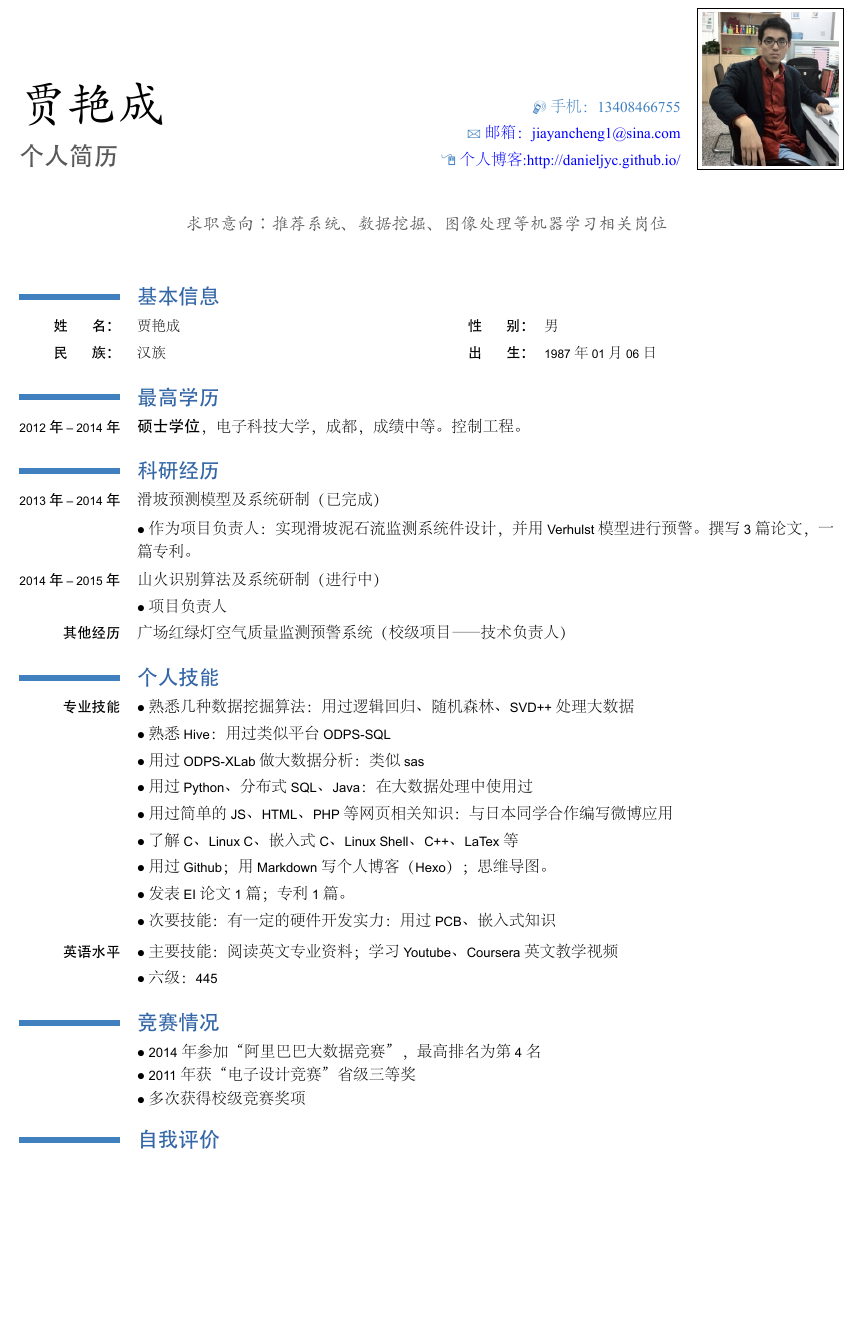
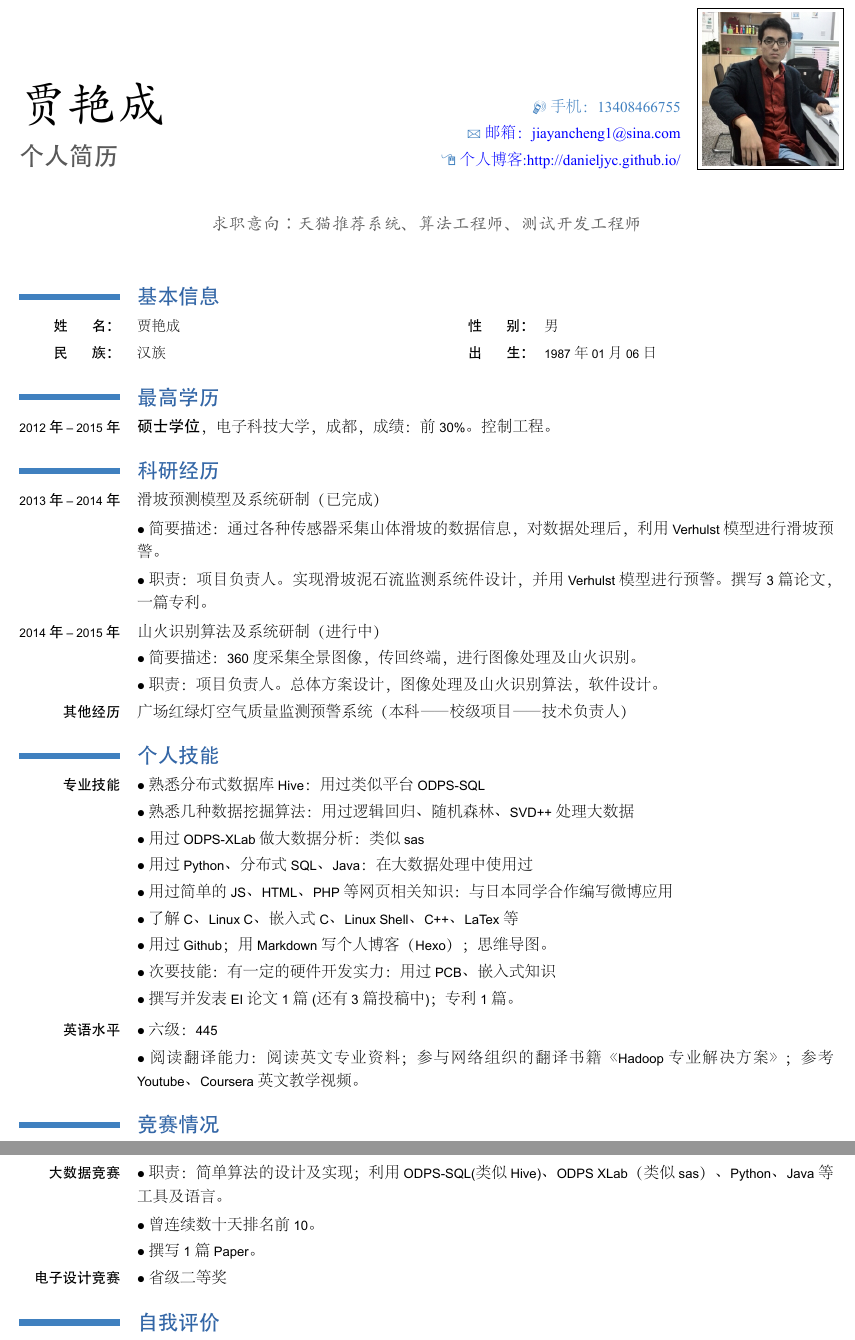
Before and after one commit to DanielJyc/Resume, a LaTeX CV (cn/cv.tex): part of page 1 of 2 before the commit and two parts of pages 1 and 2 of 2 after it, the two joined at a grey line, cut so that both start at the same text, the shorter picture padded with empty space. The pictures show the PDF file cn/cv.pdf that the author committed with the source.

Commit message:
添加少部分信息。

```diff
--- a/cn/cv.tex
+++ b/cn/cv.tex
@@ -35,7 +35,7 @@
 \email{邮箱：jiayancheng1@sina.com}
 \homepage{个人博客:http://danieljyc.github.io/}
 \photo[95pt]{picture3.jpg}
-\quote{\textit{求职意向：推荐系统、数据挖掘、图像处理等机器学习相关岗位}}
+\quote{\textit{求职意向：天猫推荐系统、算法工程师、测试开发工程师}}
 
 %----------------------------------------------------------------------------------
 %            content
@@ -48,33 +48,36 @@
 \cvcomputer{民\qquad 族：}{汉族}{出\qquad 生：}{1987年01月06日}
 
 \section{最高学历}
-\cventry{2012年 -- 2014年}{硕士学位}{电子科技大学}{成都}{成绩中等}{控制工程}
+\cventry{2012年 -- 2015年}{硕士学位}{电子科技大学}{成都}{成绩：前30\%}{控制工程}
 
 \section{科研经历}
 \cvline{2013年 -- 2014年}{滑坡预测模型及系统研制（已完成）}
-\cvline{}{$\bullet$ 作为项目负责人：实现滑坡泥石流监测系统件设计，并用Verhulst模型进行预警。撰写3篇论文，一篇专利。}
+\cvline{}{$\bullet$ 简要描述：通过各种传感器采集山体滑坡的数据信息，对数据处理后，利用Verhulst模型进行滑坡预警。 }
+\cvline{}{$\bullet$ 职责：项目负责人。实现滑坡泥石流监测系统件设计，并用Verhulst模型进行预警。撰写3篇论文，一篇专利。}
+
 
 \cvline{2014年 -- 2015年}{山火识别算法及系统研制（进行中）}
-\cvline{}{$\bullet$ 项目负责人}
+\cvline{}{$\bullet$ 简要描述：360度采集全景图像，传回终端，进行图像处理及山火识别。}
+\cvline{}{$\bullet$ 职责：项目负责人。总体方案设计，图像处理及山火识别算法，软件设计。}
 
-\cvline{其他经历}{广场红绿灯空气质量监测预警系统（校级项目——技术负责人）}
+\cvline{其他经历}{广场红绿灯空气质量监测预警系统（本科——校级项目——技术负责人）}
 
 \section{个人技能}
-\cvline{专业技能}{$\bullet$ 熟悉几种数据挖掘算法：用过逻辑回归、随机森林、SVD++处理大数据}
-\cvline{}{$\bullet$ 熟悉Hive：用过类似平台ODPS-SQL}
+\cvline{专业技能}{$\bullet$ 熟悉分布式数据库Hive：用过类似平台ODPS-SQL}
+\cvline{}{$\bullet$ 熟悉几种数据挖掘算法：用过逻辑回归、随机森林、SVD++处理大数据}
 \cvline{}{$\bullet$ 用过ODPS-XLab做大数据分析：类似sas}
 \cvline{}{$\bullet$ 用过Python、分布式SQL、Java：在大数据处理中使用过}
 \cvline{}{$\bullet$ 用过简单的JS、HTML、PHP等网页相关知识：与日本同学合作编写微博应用}
 \cvline{}{$\bullet$ 了解C、Linux C、嵌入式C、Linux Shell、C++、LaTex等}
 \cvline{}{$\bullet$ 用过Github；用Markdown写个人博客（Hexo）；思维导图。}
-\cvline{}{$\bullet$ 发表EI论文1篇；专利1篇。}
 \cvline{}{$\bullet$ 次要技能：有一定的硬件开发实力：用过PCB、嵌入式知识}
+\cvline{}{$\bullet$ 撰写并发表EI论文1篇(还有3篇投稿中)；专利1篇。}
 
 \smallskip
-\cvline{英语水平}{$\bullet$ 主要技能：阅读英文专业资料；学习Youtube、Coursera英文教学视频}
-\cvline{}{$\bullet$ 六级：445}
+\cvline{英语水平}{$\bullet$  六级：445}
+\cvline{}{$\bullet$ 阅读翻译能力：阅读英文专业资料；参与网络组织的翻译书籍《Hadoop专业解决方案》；参考 Youtube、Coursera 英文教学视频。 }
 
 \section{竞赛情况}
-\cvlistitem[$\bullet$]{2014年参加“阿里巴巴大数据竞赛”，最高排名为第4名}
-\cvlistitem[$\bullet$]{2011年获“电子设计竞赛”省级三等奖}
-\cvlistitem[$\bullet$]{多次获得校级竞赛奖项}
+\cvline{大数据竞赛}{$\bullet$ 职责：简单算法的设计及实现；利用ODPS-SQL(类似Hive)、ODPS XLab（类似sas）、Python、Java等工具及语言。}
+\cvline{}{$\bullet$ 曾连续数十天排名前10。}
+\cvline{}{$\bullet$ 撰写1篇Paper。}
```
Also changed, not shown: cn/120-150.jpg (added), cn/cv.pdf, cn/cv.tex (4 more changed lines), 3 other files.
